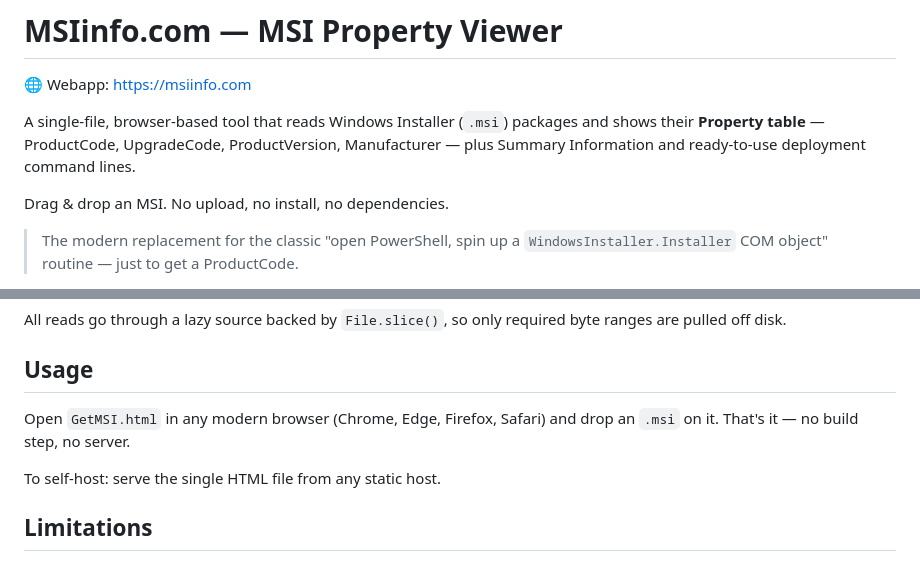
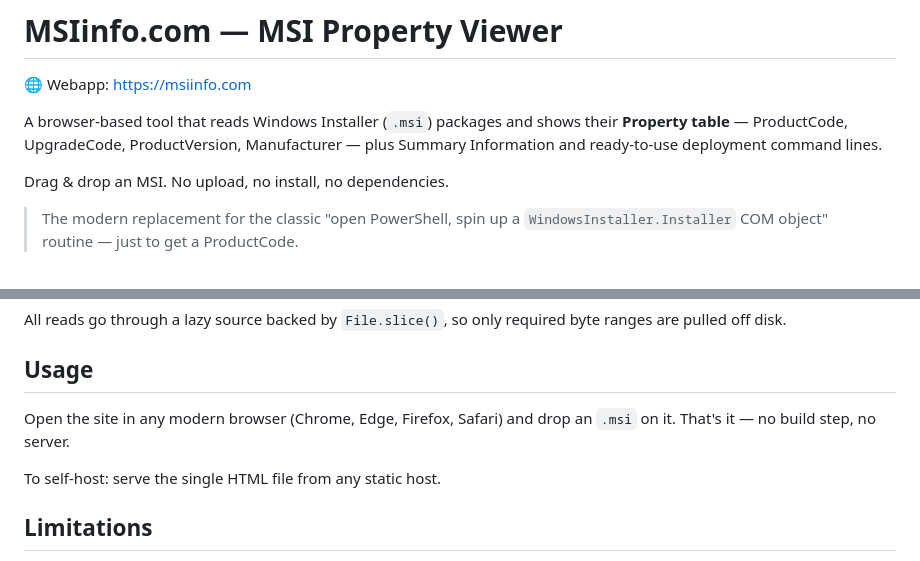
Before and after one commit to Simsen/MSIinfo, a Markdown page: README.md, 2 parts joined by grey strips. Rendered like a GitHub page.

Commit message:
Revise README for improved clarity
Updated wording for clarity and conciseness.

```diff
--- a/README.md
+++ b/README.md
@@ -2,7 +2,7 @@
 
 🌐 Webapp: <https://msiinfo.com>
 
-A single-file, browser-based tool that reads Windows Installer (`.msi`) packages and shows their **Property table** — ProductCode, UpgradeCode, ProductVersion, Manufacturer — plus Summary Information and ready-to-use deployment command lines.
+A browser-based tool that reads Windows Installer (`.msi`) packages and shows their **Property table** — ProductCode, UpgradeCode, ProductVersion, Manufacturer — plus Summary Information and ready-to-use deployment command lines.
 
 Drag & drop an MSI. No upload, no install, no dependencies.
 
@@ -37,7 +37,7 @@ All reads go through a lazy source backed by `File.slice()`, so only required by
 
 ## Usage
 
-Open `GetMSI.html` in any modern browser (Chrome, Edge, Firefox, Safari) and drop an `.msi` on it. That's it — no build step, no server.
+Open the site in any modern browser (Chrome, Edge, Firefox, Safari) and drop an `.msi` on it. That's it — no build step, no server.
 
 To self-host: serve the single HTML file from any static host.
 
```
